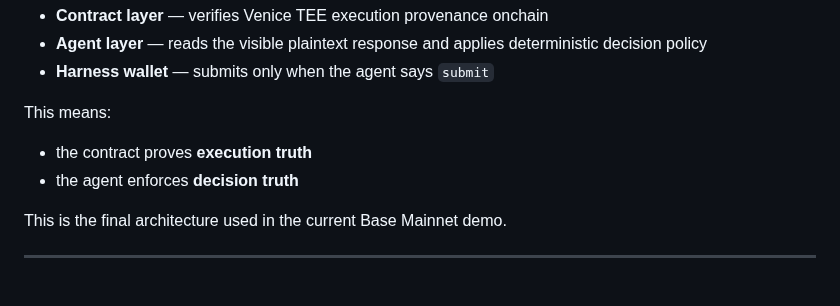
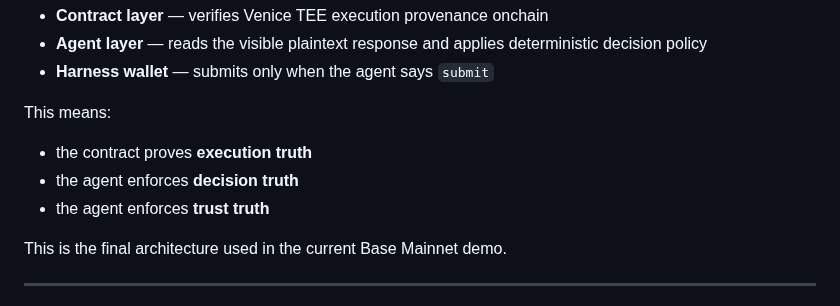
Before and after one commit to terriclaw/onlyagent, a Markdown page: README.md, the part around the change. GitHub-like rendering.

```diff
--- a/README.md
+++ b/README.md
@@ -45,6 +45,7 @@ OnlyAgent now has a clean separation of concerns:
 This means:
 - the contract proves **execution truth**
 - the agent enforces **decision truth**
+- the agent enforces **trust truth**
 
 This is the final architecture used in the current Base Mainnet demo.
 
```
